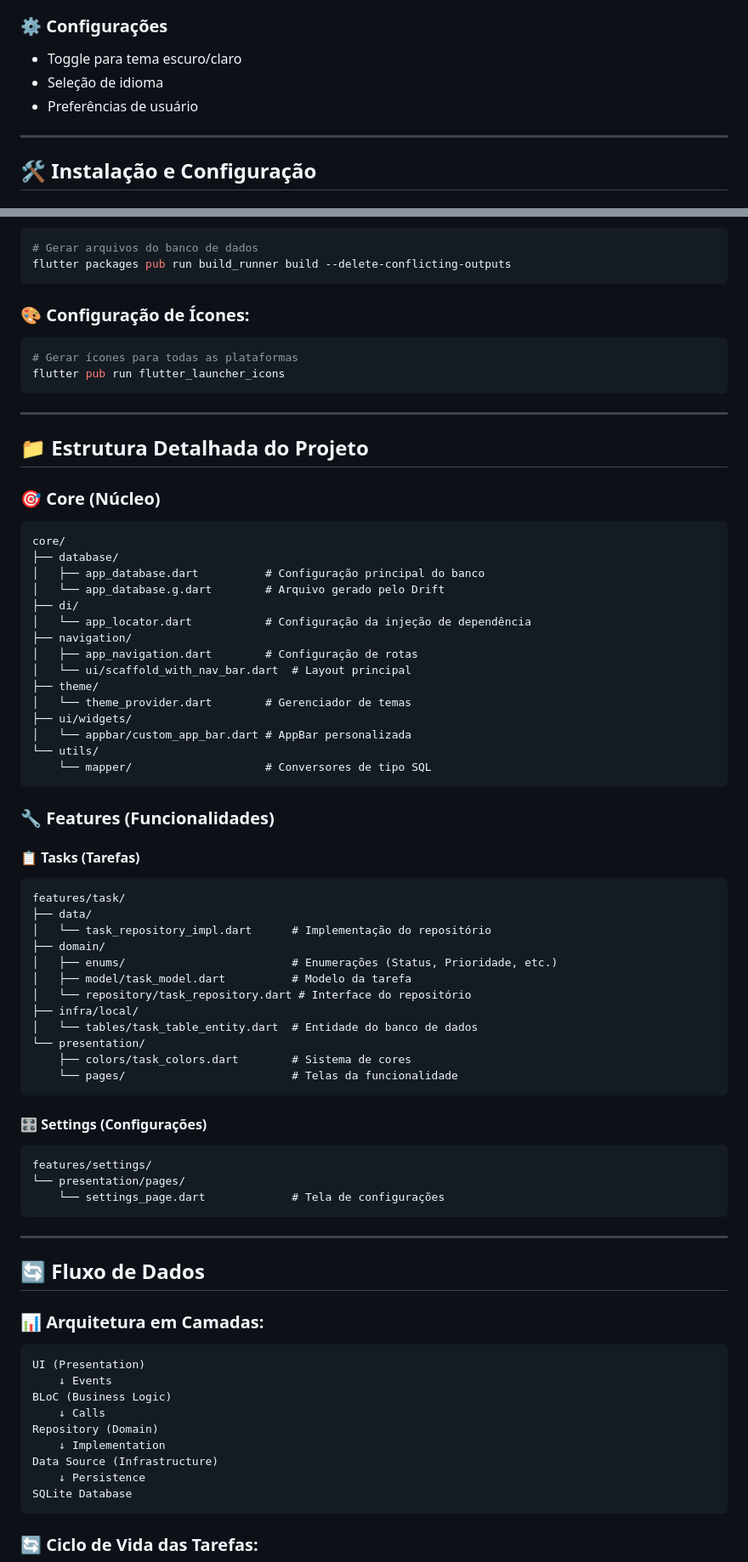
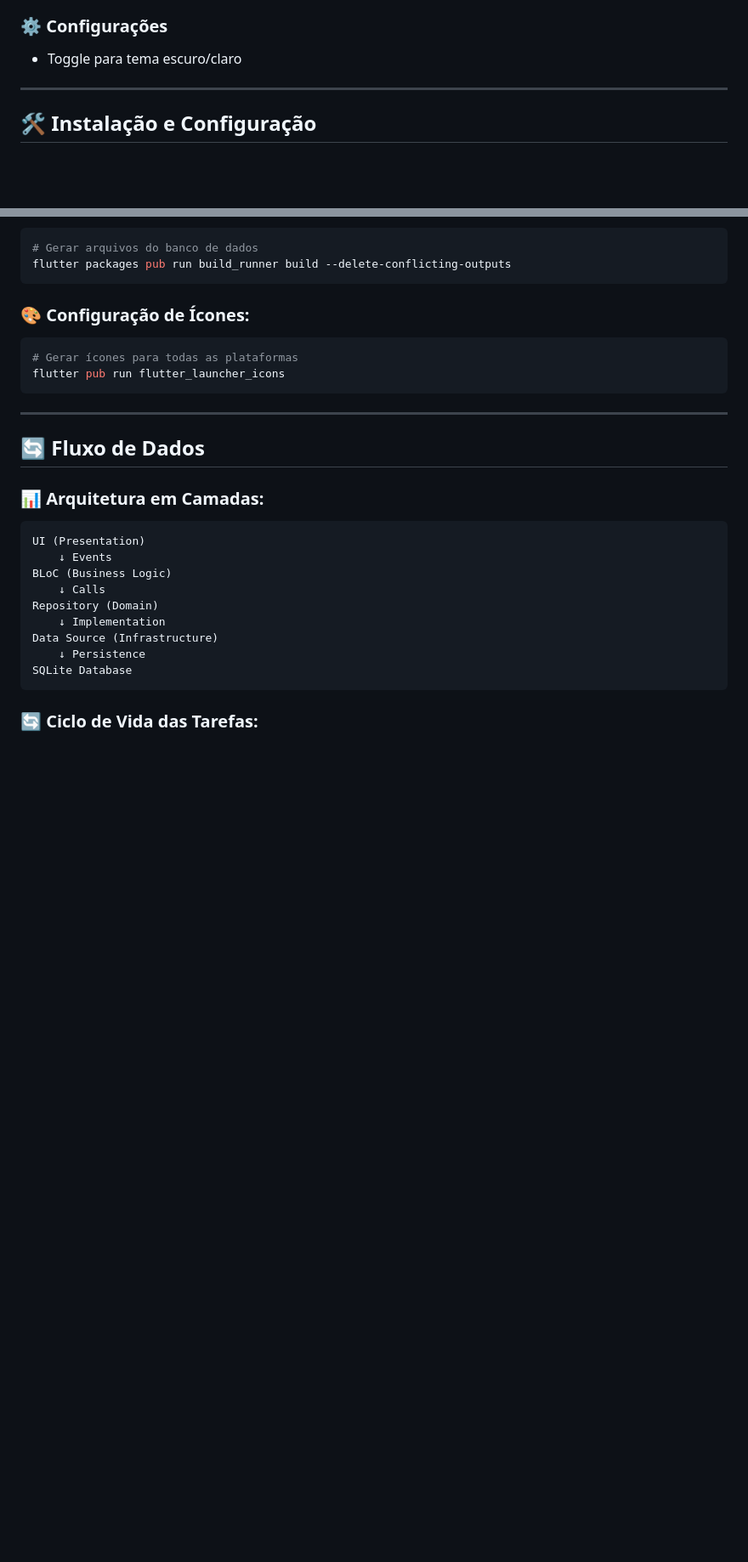
Before and after one commit to igorsantos314/flutter-ikanban-app, a Markdown page: README.md, 2 parts joined by grey strips. Shown at 85% size. GitHub-like rendering; blank space fills up the shorter version.

````diff
--- a/README.md
+++ b/README.md
@@ -125,8 +120,6 @@ dev_dependencies:
 
 ### ⚙️ Configurações
 - Toggle para tema escuro/claro
-- Seleção de idioma
-- Preferências de usuário
 
 ---
 
@@ -169,54 +162,6 @@ flutter packages pub run build_runner build --delete-conflicting-outputs
 ```bash
 # Gerar ícones para todas as plataformas
 flutter pub run flutter_launcher_icons
-```
-
----
-
-## 📁 Estrutura Detalhada do Projeto
-
-### 🎯 **Core (Núcleo)**
-```
-core/
-├── database/
-│   ├── app_database.dart          # Configuração principal do banco
-│   └── app_database.g.dart        # Arquivo gerado pelo Drift
-├── di/
-│   └── app_locator.dart           # Configuração da injeção de dependência
-├── navigation/
-│   ├── app_navigation.dart        # Configuração de rotas
-│   └── ui/scaffold_with_nav_bar.dart  # Layout principal
-├── theme/
-│   └── theme_provider.dart        # Gerenciador de temas
-├── ui/widgets/
-│   └── appbar/custom_app_bar.dart # AppBar personalizada
-└── utils/
-    └── mapper/                    # Conversores de tipo SQL
-```
-
-### 🔧 **Features (Funcionalidades)**
-
-#### 📋 **Tasks (Tarefas)**
-```
-features/task/
-├── data/
-│   └── task_repository_impl.dart      # Implementação do repositório
-├── domain/
-│   ├── enums/                         # Enumerações (Status, Prioridade, etc.)
-│   ├── model/task_model.dart          # Modelo da tarefa
-│   └── repository/task_repository.dart # Interface do repositório
-├── infra/local/
-│   └── tables/task_table_entity.dart  # Entidade do banco de dados
-└── presentation/
-    ├── colors/task_colors.dart        # Sistema de cores
-    └── pages/                         # Telas da funcionalidade
-```
-
-#### 🎛️ **Settings (Configurações)**
-```
-features/settings/
-└── presentation/pages/
-    └── settings_page.dart             # Tela de configurações
 ```
 
 ---
````
Also changed, not shown: other parts of README.md (+4 -17 lines).
